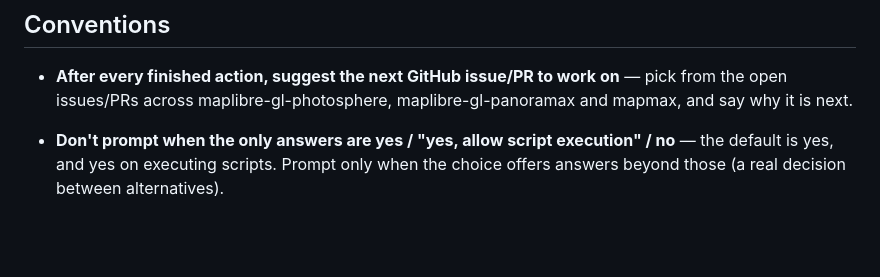
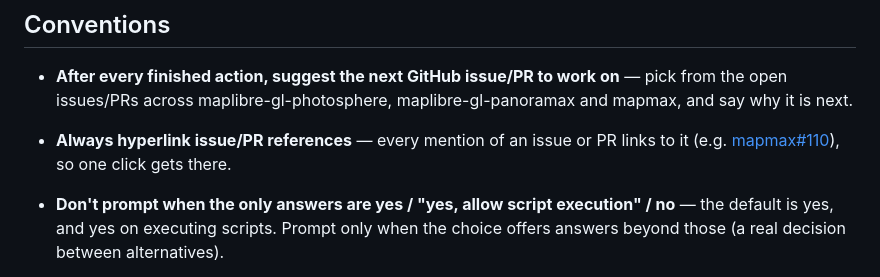
Before and after one commit to clement-igonet/maplibre-gl-panoramax, a Markdown page: RULES.md, the part around the change. Drawn GitHub-style; blank space fills up the shorter version.

Commit message:
RULES: always hyperlink issue/PR references

```diff
--- a/RULES.md
+++ b/RULES.md
@@ -62,6 +62,9 @@ ssh panoramax 'cd ~/projects/maplibre-gl-panoramax && podman compose run --rm sm
 - **After every finished action, suggest the next GitHub issue/PR to work
   on** — pick from the open issues/PRs across maplibre-gl-photosphere,
   maplibre-gl-panoramax and mapmax, and say why it is next.
+- **Always hyperlink issue/PR references** — every mention of an issue or PR
+  links to it (e.g. [mapmax#110](https://github.com/clement-igonet/mapmax/issues/110)),
+  so one click gets there.
 - **Don't prompt when the only answers are yes / "yes, allow script
   execution" / no** — the default is yes, and yes on executing scripts.
   Prompt only when the choice offers answers beyond those (a real decision
```
